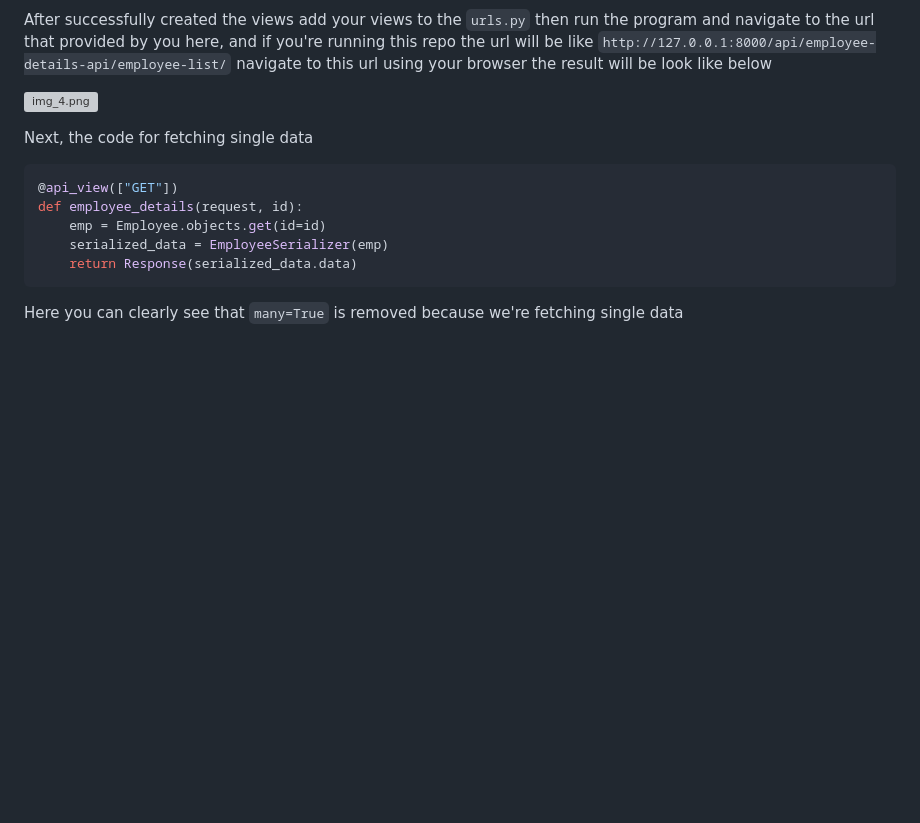
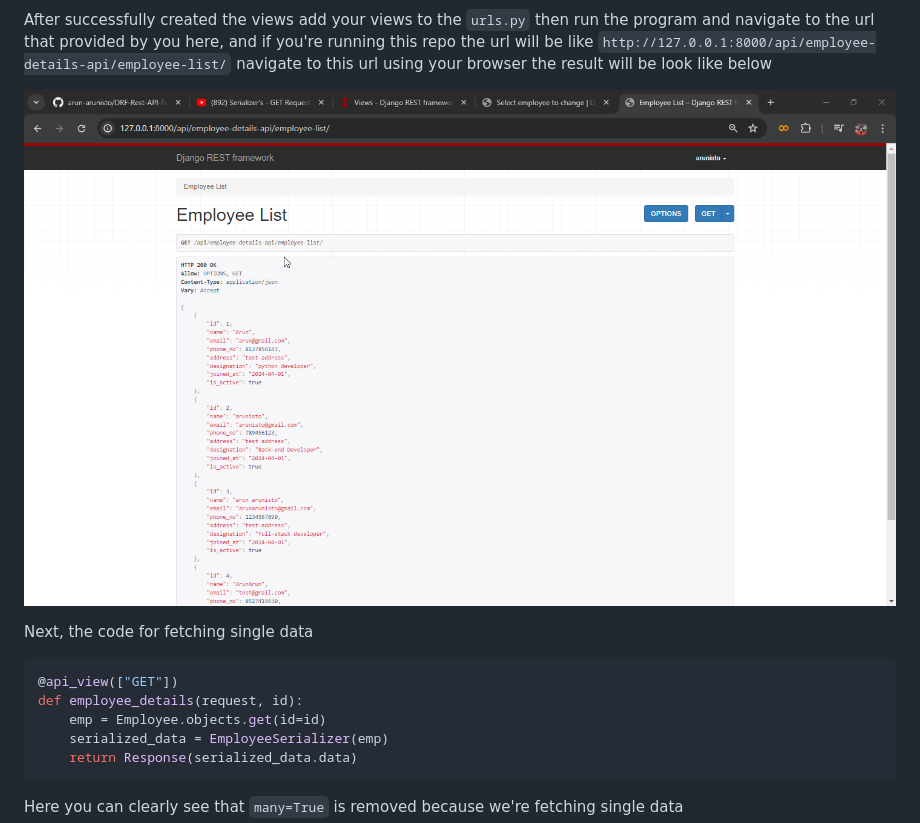
Before and after one commit to arun-arunisto/DRF-Rest-API-Tutorial, a Markdown page: employeeDetails/README.md, the part around the change. Rendered like a GitHub page; blank space fills up the shorter version; grey boxes are pictures that could not be loaded.

````diff
--- a/employeeDetails/README.md
+++ b/employeeDetails/README.md
@@ -45,7 +45,7 @@ def employee_list(request):
 
 After successfully created the views add your views to the `urls.py` then run the program and navigate to the url that provided by you here, and if you're running this repo the url will be like `http://127.0.0.1:8000/api/employee-details-api/employee-list/` navigate to this url using your browser the result will be look like below
 
-![img_4.png](img_4.png)
+![../img_4.png](../img_4.png)
 
 Next, the code for fetching single data
 ```python
````
